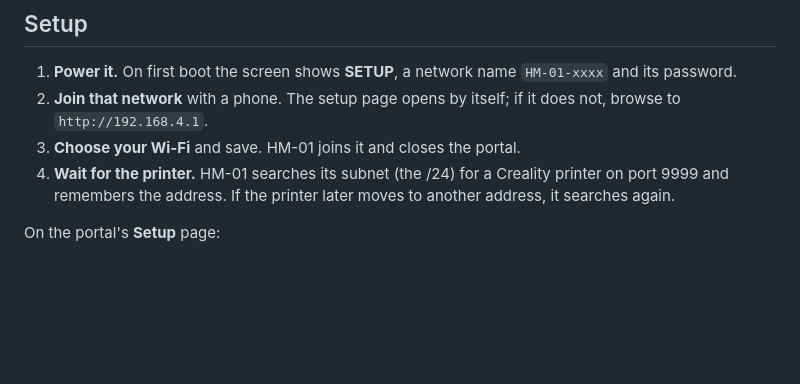
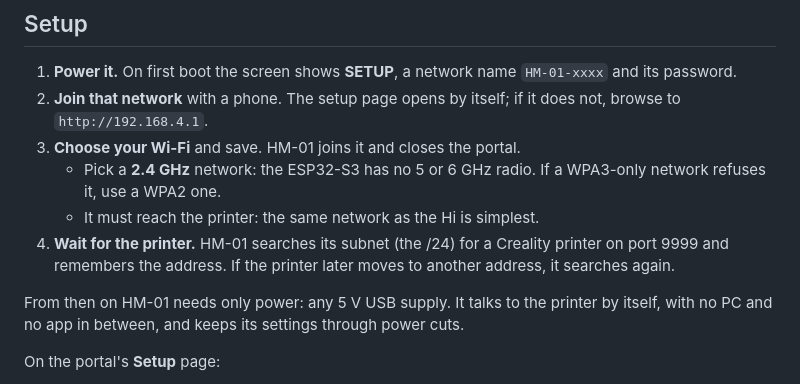
Before and after one commit to icefoxj/CrealityHiMonitor, a Markdown page: README.md, the part around one of its changes. Rendered like a GitHub page; blank space fills up the shorter version.

```diff
--- a/README.md
+++ b/README.md
@@ -103,7 +104,11 @@ pio device monitor               # serial console, 115200
 1. **Power it.** On first boot the screen shows **SETUP**, a network name `HM-01-xxxx` and its password.
 2. **Join that network** with a phone. The setup page opens by itself; if it does not, browse to `http://192.168.4.1`.
 3. **Choose your Wi-Fi** and save. HM-01 joins it and closes the portal.
+   - Pick a **2.4 GHz** network: the ESP32-S3 has no 5 or 6 GHz radio. If a WPA3-only network refuses it, use a WPA2 one.
+   - It must reach the printer: the same network as the Hi is simplest.
 4. **Wait for the printer.** HM-01 searches its subnet (the /24) for a Creality printer on port 9999 and remembers the address. If the printer later moves to another address, it searches again.
+
+From then on HM-01 needs only power: any 5 V USB supply. It talks to the printer by itself, with no PC and no app in between, and keeps its settings through power cuts.
 
 On the portal's **Setup** page:
 
```
Also changed, not shown: other parts of README.md (+4 -3 lines), CHANGELOG.md (+18 -0 lines), CLAUDE.md (+11 -1 lines), docs/img/hero.png, docs/img/rotation.gif, docs/img/screen-heating.png, docs/img/screen-paused.png, docs/img/screen-printing.png, docs/img/screens.png, 5 other files.
